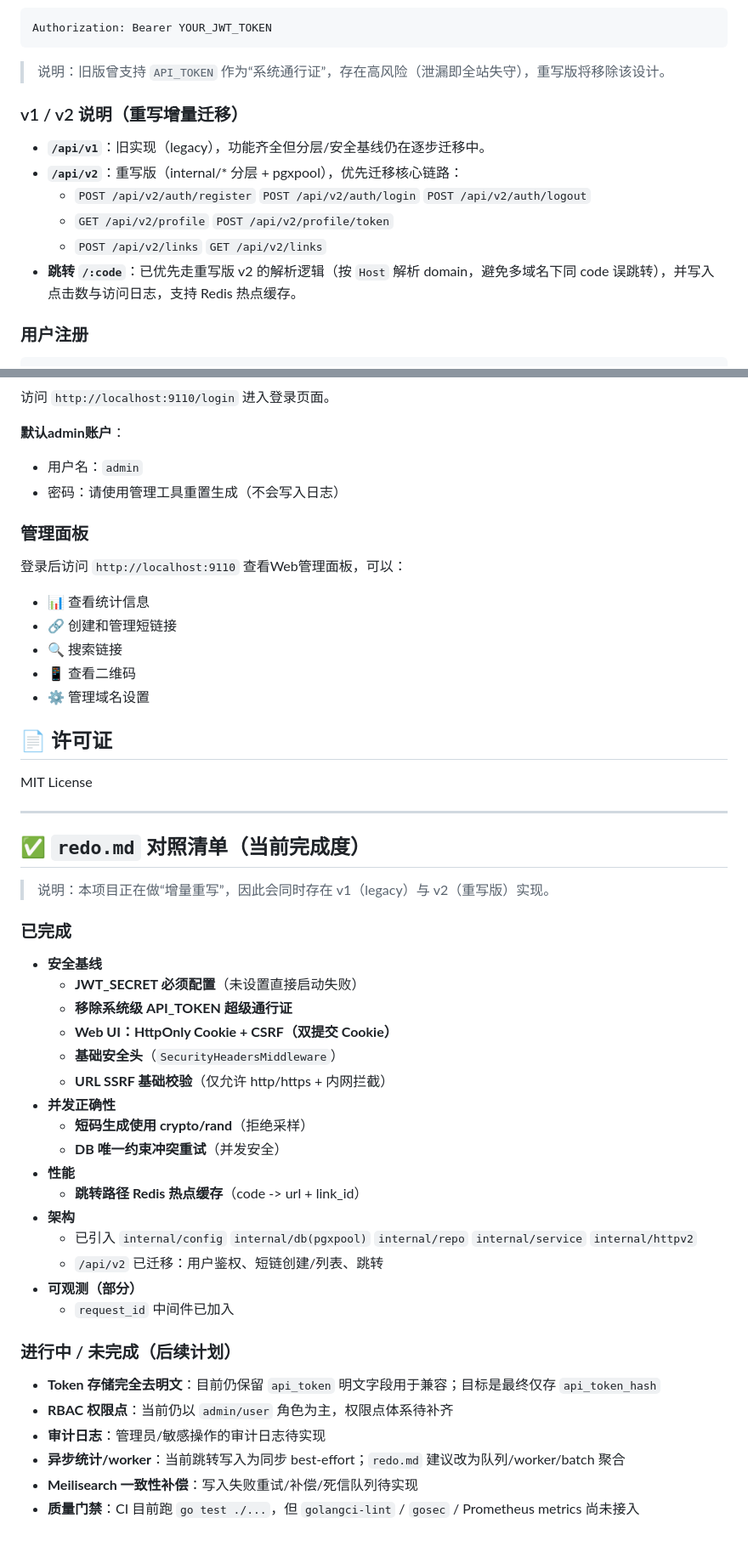
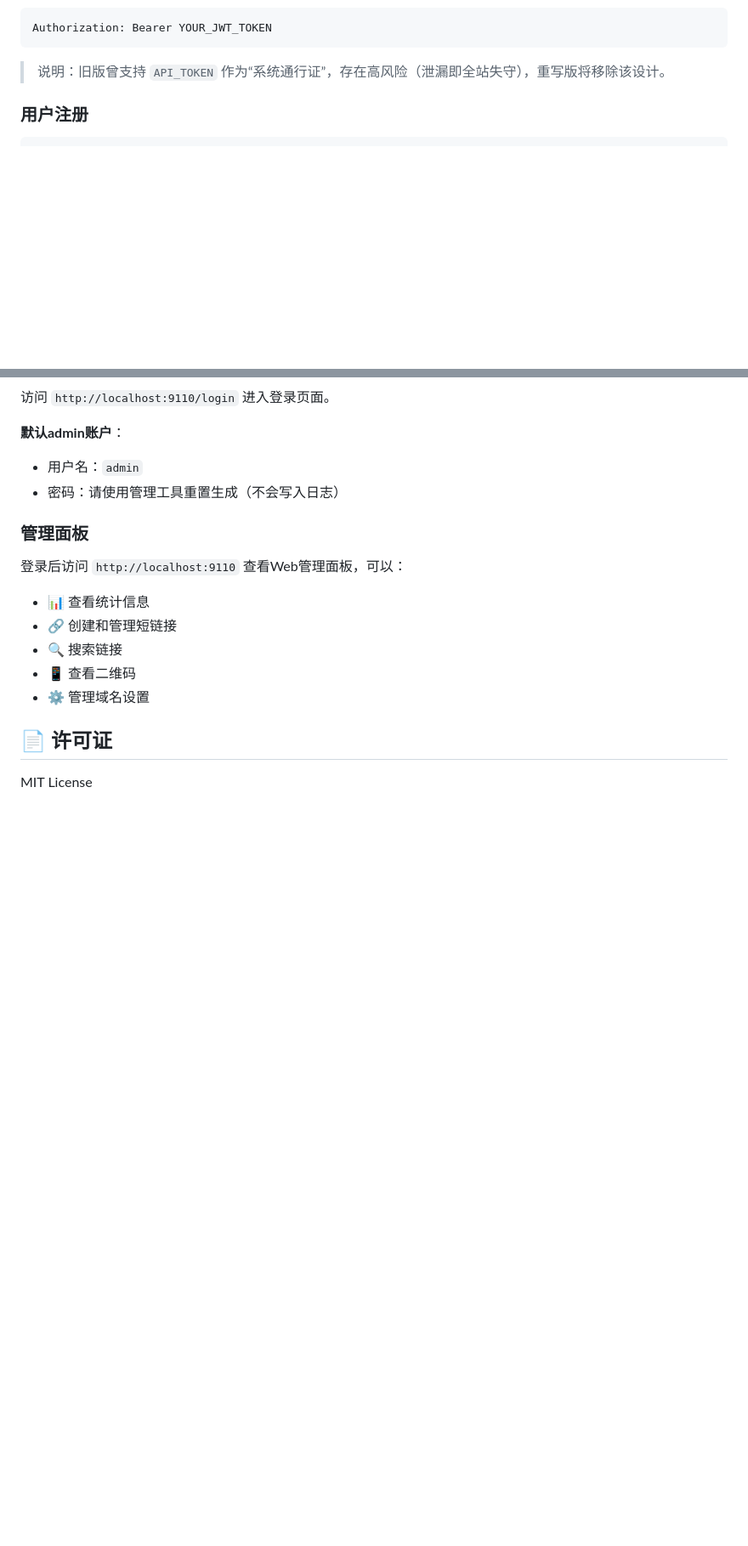
Before and after one commit to nodesire7/nsl-go, a Markdown page: README.md, 2 parts joined by grey strips. Shown at 85% size. Rendered like a GitHub page; blank space fills up the shorter version.

````diff
--- a/README.md
+++ b/README.md
@@ -107,15 +128,6 @@ Authorization: Bearer YOUR_JWT_TOKEN
 ```
 
 > 说明：旧版曾支持 `API_TOKEN` 作为“系统通行证”，存在高风险（泄漏即全站失守），重写版将移除该设计。
-
-### v1 / v2 说明（重写增量迁移）
-
-- **`/api/v1`**：旧实现（legacy），功能齐全但分层/安全基线仍在逐步迁移中。
-- **`/api/v2`**：重写版（internal/* 分层 + pgxpool），优先迁移核心链路：
-  - `POST /api/v2/auth/register` `POST /api/v2/auth/login` `POST /api/v2/auth/logout`
-  - `GET /api/v2/profile` `POST /api/v2/profile/token`
-  - `POST /api/v2/links` `GET /api/v2/links`
-- **跳转 `/:code`**：已优先走重写版 v2 的解析逻辑（按 `Host` 解析 domain，避免多域名下同 code 误跳转），并写入点击数与访问日志，支持 Redis 热点缓存。
 
 ### 用户注册
 
@@ -298,37 +370,3 @@ go build -o bin\nsl-admin.exe ./cmd/admin
 ## 📄 许可证
 
 MIT License
-
----
-
-## ✅ `redo.md` 对照清单（当前完成度）
-
-> 说明：本项目正在做“增量重写”，因此会同时存在 v1（legacy）与 v2（重写版）实现。
-
-### 已完成
-
-- **安全基线**
-  - **JWT_SECRET 必须配置**（未设置直接启动失败）
-  - **移除系统级 API_TOKEN 超级通行证**
-  - **Web UI：HttpOnly Cookie + CSRF（双提交 Cookie）**
-  - **基础安全头**（`SecurityHeadersMiddleware`）
-  - **URL SSRF 基础校验**（仅允许 http/https + 内网拦截）
-- **并发正确性**
-  - **短码生成使用 crypto/rand**（拒绝采样）
-  - **DB 唯一约束冲突重试**（并发安全）
-- **性能**
-  - **跳转路径 Redis 热点缓存**（code -> url + link_id）
-- **架构**
-  - 已引入 `internal/config` `internal/db(pgxpool)` `internal/repo` `internal/service` `internal/httpv2`
-  - `/api/v2` 已迁移：用户鉴权、短链创建/列表、跳转
-- **可观测（部分）**
-  - `request_id` 中间件已加入
-
-### 进行中 / 未完成（后续计划）
-
-- **Token 存储完全去明文**：目前仍保留 `api_token` 明文字段用于兼容；目标是最终仅存 `api_token_hash`
-- **RBAC 权限点**：当前仍以 `admin/user` 角色为主，权限点体系待补齐
-- **审计日志**：管理员/敏感操作的审计日志待实现
-- **异步统计/worker**：当前跳转写入为同步 best-effort；`redo.md` 建议改为队列/worker/batch 聚合
-- **Meilisearch 一致性补偿**：写入失败重试/补偿/死信队列待实现
-- **质量门禁**：CI 目前跑 `go test ./...`，但 `golangci-lint` / `gosec` / Prometheus metrics 尚未接入
````
Also changed, not shown: other parts of README.md (+83 -2 lines), PROJECT.md (+16 -6 lines).
